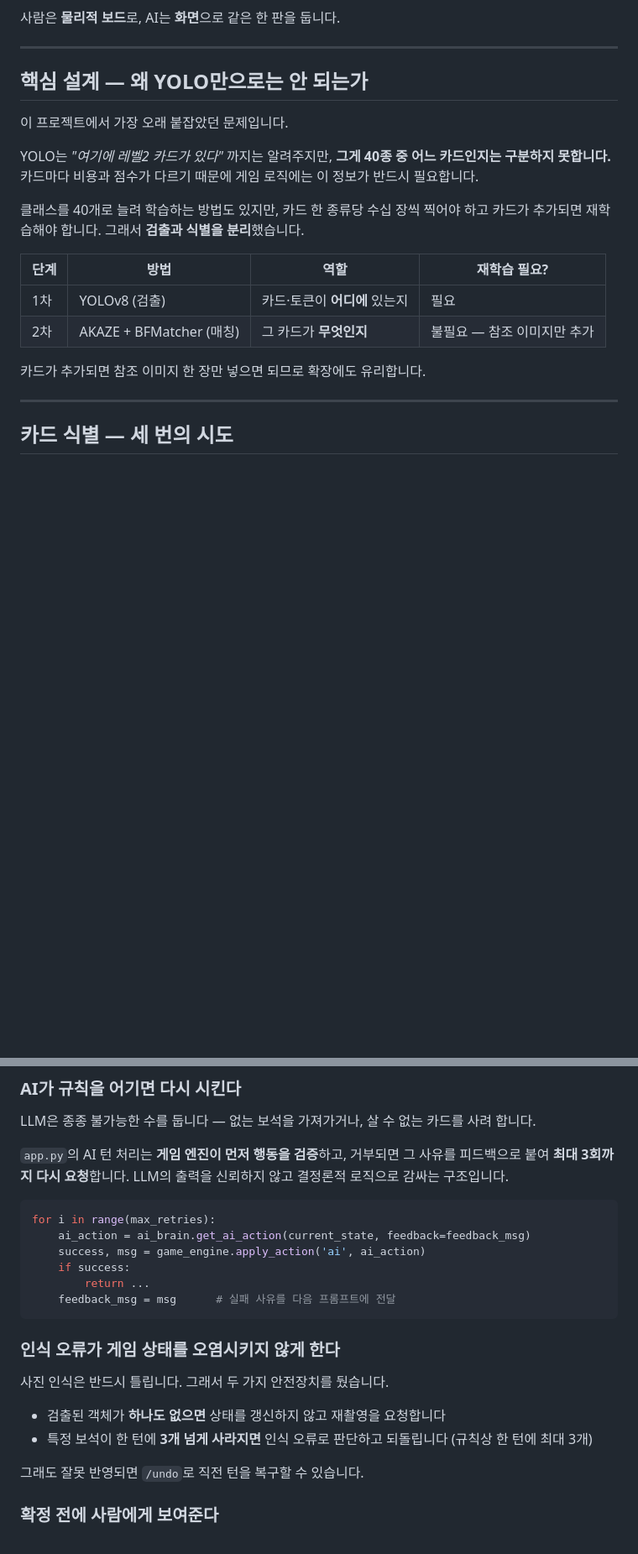
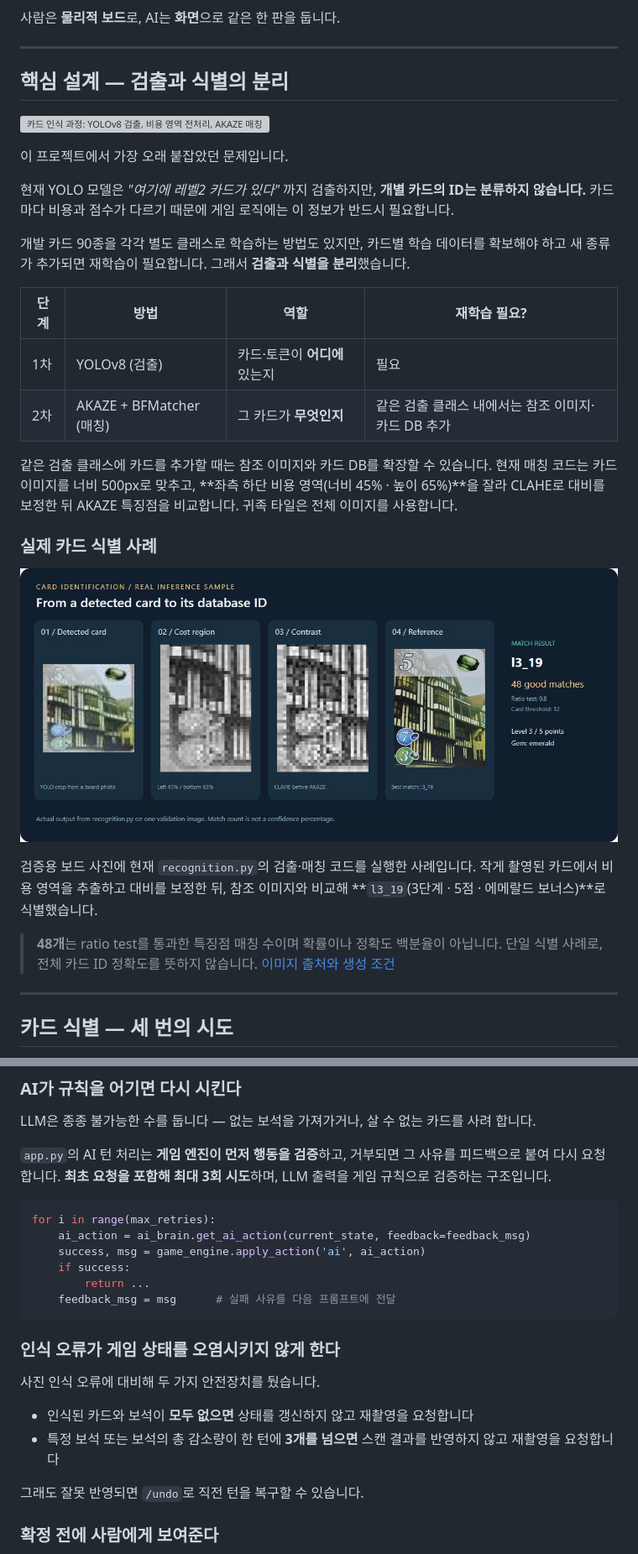
Before and after one commit to jjuny0326/ai-splendor-boardgame, a Markdown page: README.md, 2 parts joined by grey strips. Shown: that part at 84% size. Rendered like a GitHub page; pictures changed too: docs/card-identification.jpg (added); blank space fills up the shorter version; grey boxes are pictures that could not be loaded.

````diff
--- a/README.md
+++ b/README.md
@@ -48,20 +83,32 @@ flowchart LR
 
 ---
 
-## 핵심 설계 — 왜 YOLO만으로는 안 되는가
+<a id="vision"></a>
+
+## 핵심 설계 — 검출과 식별의 분리
+
+![카드 인식 과정: YOLOv8 검출, 비용 영역 전처리, AKAZE 매칭, 카드 ID 식별](docs/vision-pipeline.svg)
 
 이 프로젝트에서 가장 오래 붙잡았던 문제입니다.
 
-YOLO는 *"여기에 레벨2 카드가 있다"* 까지는 알려주지만, **그게 40종 중 어느 카드인지는 구분하지 못합니다.** 카드마다 비용과 점수가 다르기 때문에 게임 로직에는 이 정보가 반드시 필요합니다.
+현재 YOLO 모델은 *"여기에 레벨2 카드가 있다"* 까지 검출하지만, **개별 카드의 ID는 분류하지 않습니다.** 카드마다 비용과 점수가 다르기 때문에 게임 로직에는 이 정보가 반드시 필요합니다.
 
-클래스를 40개로 늘려 학습하는 방법도 있지만, 카드 한 종류당 수십 장씩 찍어야 하고 카드가 추가되면 재학습해야 합니다. 그래서 **검출과 식별을 분리**했습니다.
+개발 카드 90종을 각각 별도 클래스로 학습하는 방법도 있지만, 카드별 학습 데이터를 확보해야 하고 새 종류가 추가되면 재학습이 필요합니다. 그래서 **검출과 식별을 분리**했습니다.
 
 | 단계 | 방법 | 역할 | 재학습 필요? |
 |---|---|---|---|
 | 1차 | YOLOv8 (검출) | 카드·토큰이 **어디에** 있는지 | 필요 |
-| 2차 | AKAZE + BFMatcher (매칭) | 그 카드가 **무엇인지** | 불필요 — 참조 이미지만 추가 |
+| 2차 | AKAZE + BFMatcher (매칭) | 그 카드가 **무엇인지** | 같은 검출 클래스 내에서는 참조 이미지·카드 DB 추가 |
 
-카드가 추가되면 참조 이미지 한 장만 넣으면 되므로 확장에도 유리합니다.
+같은 검출 클래스에 카드를 추가할 때는 참조 이미지와 카드 DB를 확장할 수 있습니다. 현재 매칭 코드는 카드 이미지를 너비 500px로 맞추고, **좌측 하단 비용 영역(너비 45% · 높이 65%)**을 잘라 CLAHE로 대비를 보정한 뒤 AKAZE 특징점을 비교합니다. 귀족 타일은 전체 이미지를 사용합니다.
+
+### 실제 카드 식별 사례
+
+![실제 보드 사진에서 검출한 카드, 비용 영역, CLAHE 보정, 참조 이미지 및 l3_19 식별 결과](docs/card-identification.jpg)
+
+검증용 보드 사진에 현재 `recognition.py`의 검출·매칭 코드를 실행한 사례입니다. 작게 촬영된 카드에서 비용 영역을 추출하고 대비를 보정한 뒤, 참조 이미지와 비교해 **`l3_19`(3단계 · 5점 · 에메랄드 보너스)**로 식별했습니다.
+
+> **48개**는 ratio test를 통과한 특징점 매칭 수이며 확률이나 정확도 백분율이 아닙니다. 단일 식별 사례로, 전체 카드 ID 정확도를 뜻하지 않습니다. [이미지 출처와 생성 조건](docs/image-sources.md)
 
 ---
 
@@ -167,7 +215,7 @@ YOLO는 *"여기에 레벨2 카드가 있다"* 까지는 알려주지만, **그
 
 LLM은 종종 불가능한 수를 둡니다 — 없는 보석을 가져가거나, 살 수 없는 카드를 사려 합니다.
 
-`app.py`의 AI 턴 처리는 **게임 엔진이 먼저 행동을 검증**하고, 거부되면 그 사유를 피드백으로 붙여 **최대 3회까지 다시 요청**합니다. LLM의 출력을 신뢰하지 않고 결정론적 로직으로 감싸는 구조입니다.
+`app.py`의 AI 턴 처리는 **게임 엔진이 먼저 행동을 검증**하고, 거부되면 그 사유를 피드백으로 붙여 다시 요청합니다. **최초 요청을 포함해 최대 3회 시도**하며, LLM 출력을 게임 규칙으로 검증하는 구조입니다.
 
 ```python
 for i in range(max_retries):
@@ -180,10 +228,10 @@ for i in range(max_retries):
 
 ### 인식 오류가 게임 상태를 오염시키지 않게 한다
 
-사진 인식은 반드시 틀립니다. 그래서 두 가지 안전장치를 뒀습니다.
+사진 인식 오류에 대비해 두 가지 안전장치를 뒀습니다.
 
-- 검출된 객체가 **하나도 없으면** 상태를 갱신하지 않고 재촬영을 요청합니다
-- 특정 보석이 한 턴에 **3개 넘게 사라지면** 인식 오류로 판단하고 되돌립니다 (규칙상 한 턴에 최대 3개)
+- 인식된 카드와 보석이 **모두 없으면** 상태를 갱신하지 않고 재촬영을 요청합니다
+- 특정 보석 또는 보석의 총 감소량이 한 턴에 **3개를 넘으면** 스캔 결과를 반영하지 않고 재촬영을 요청합니다
 
 그래도 잘못 반영되면 `/undo`로 직전 턴을 복구할 수 있습니다.
 
````
Also changed, not shown: other parts of README.md (+67 -29 lines), docs/image-sources.md (added, +14 -0 lines), docs/game-screen.jpg (added), 2 other files.
